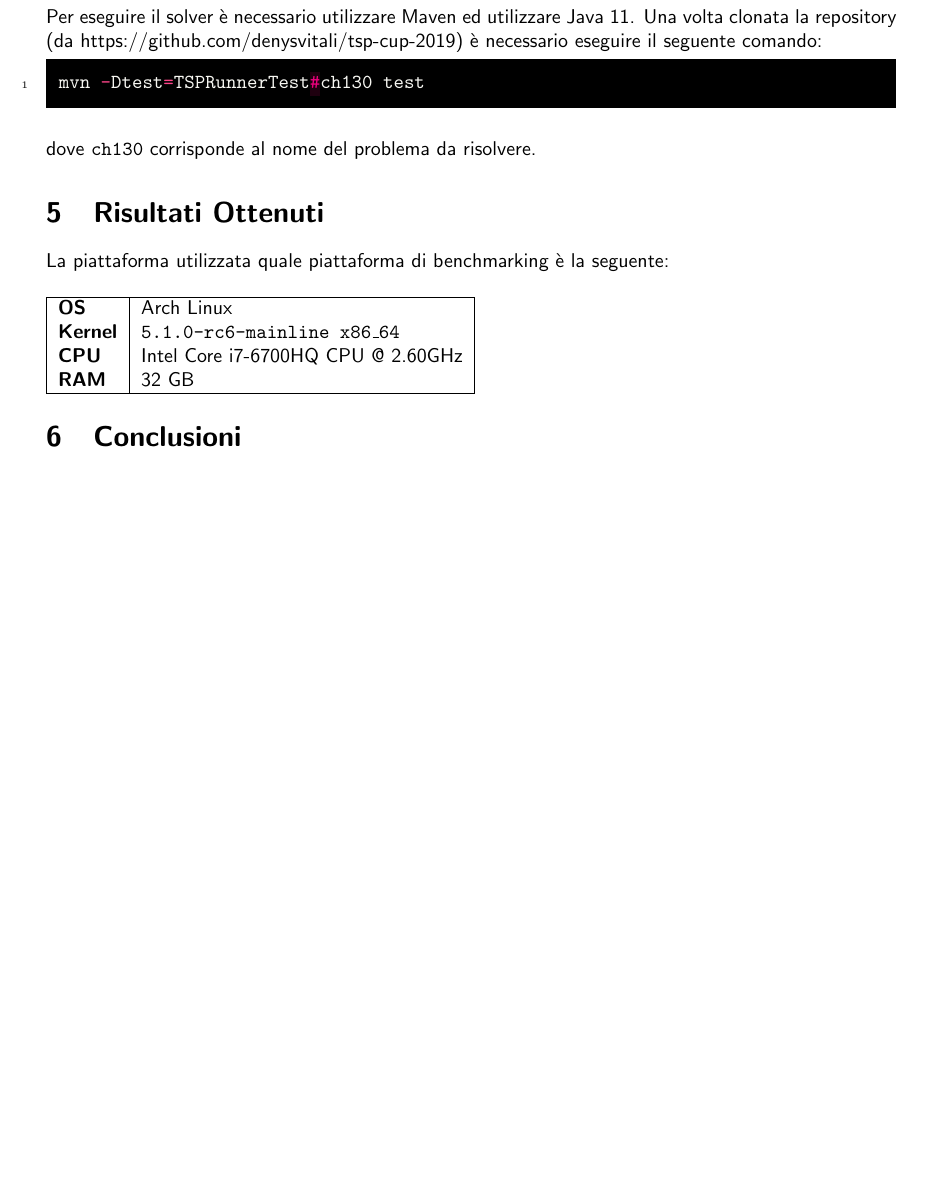
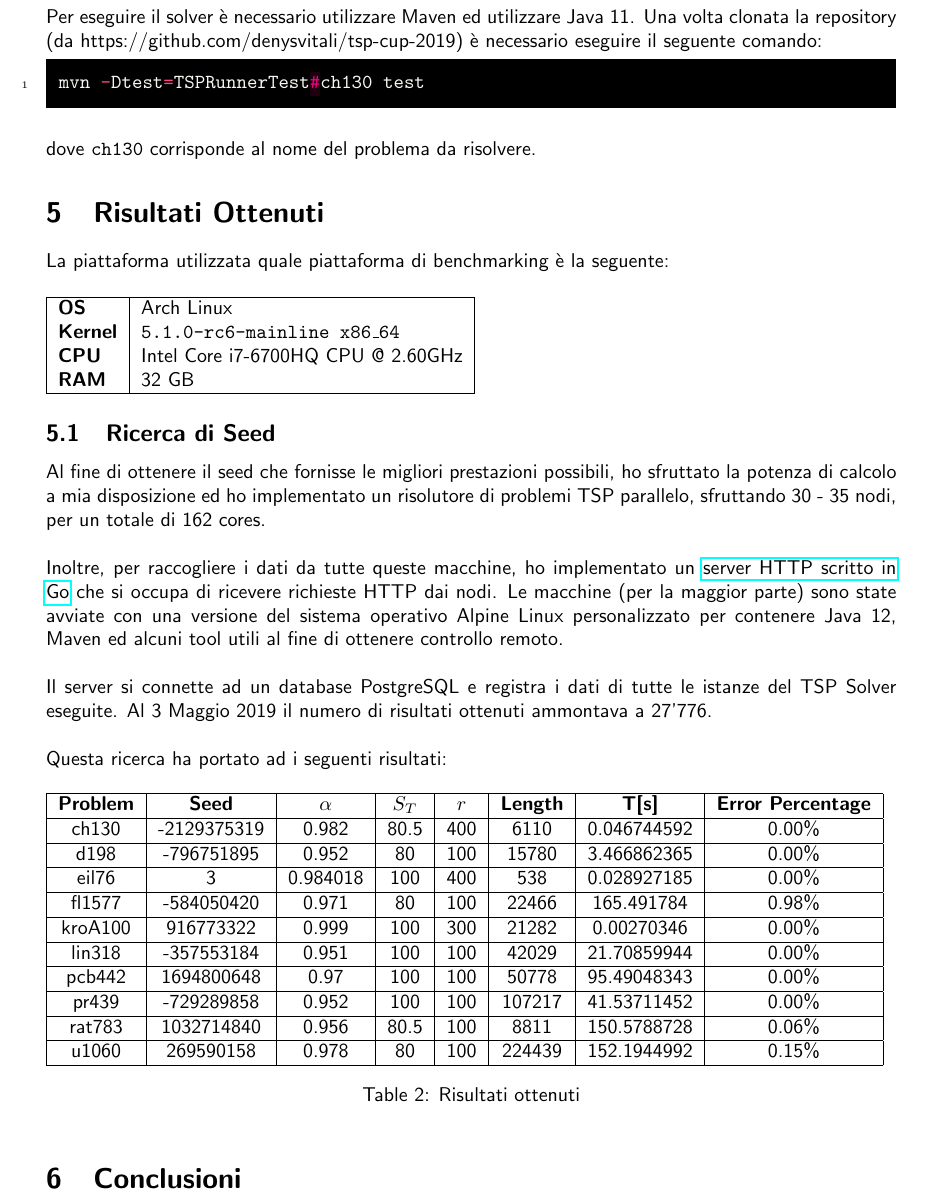
Before and after one commit to denysvitali/tsp-cup-2019, a LaTeX document (doc/main.tex): part of page 8 of 9 before the commit and part of page 9 of 10 after it, cut so that both start at the same text, the shorter picture padded with empty space. Compiled offline with pdfLaTeX.

Commit message:
Doc: Improve Doc

```diff
--- a/doc/main.tex
+++ b/doc/main.tex
@@ -316,6 +366,40 @@ La piattaforma utilizzata quale piattaforma di benchmarking è la seguente:
 \end{tabular}
 
 
+\subsection{Ricerca di Seed}
+Al fine di ottenere il seed che fornisse le migliori prestazioni possibili,
+ho sfruttato la potenza di calcolo a mia disposizione ed ho implementato un
+risolutore di problemi TSP parallelo, sfruttando 30 - 35 nodi, per un totale di 162 cores.
+
+Inoltre, per raccogliere i dati da tutte queste macchine, ho implementato un
+\href{https://github.com/denysvitali/tsp-node-server}{server HTTP scritto in Go} che
+si occupa di ricevere richieste HTTP dai nodi. Le macchine (per la maggior parte)
+sono state avviate con una versione del sistema operativo Alpine Linux
+personalizzato per contenere Java 12, Maven ed alcuni tool utili al fine di ottenere
+controllo remoto.
+
+Il server si connette ad un database PostgreSQL e registra i dati di tutte le istanze
+del TSP Solver eseguite. Al 3 Maggio 2019 il numero di risultati ottenuti ammontava
+a 27'776.
+
+Questa ricerca ha portato ad i seguenti risultati:
+\begin{table}[h]
+    \begin{tabular}{|c|c|c|c|c|c|c|c|}
+        \hline
+        \textbf{Problem} & \textbf{Seed} & \textbf{$\alpha$} & \textbf{$S_T$} & \textbf{$r$} & \textbf{Length} & \textbf{T[s]} & \textbf{Error Percentage} \\\hline
+        ch130            & -2129375319   & 0.982             & 80.5                          & 400          & 6110            & 0.046744592   & 0.00\%                      \\\hline                                                            %
+        d198             & -796751895    & 0.952             & 80                            & 100          & 15780           & 3.466862365   & 0.00\%                      \\\hline                                                               %
+        eil76            & 3             & 0.984018          & 100                           & 400          & 538             & 0.028927185   & 0.00\%                      \\\hline
+        fl1577           & -584050420    & 0.971             & 80                            & 100          & 22466           & 165.491784    & 0.98\%                      \\\hline                                                              %
+        kroA100          & 916773322     & 0.999             & 100                           & 300          & 21282           & 0.00270346    & 0.00\%                      \\\hline                                                        %
+        lin318           & -357553184    & 0.951             & 100                           & 100          & 42029           & 21.70859944   & 0.00\%                      \\\hline                                                             %
+        pcb442           & 1694800648    & 0.97              & 100                           & 100          & 50778           & 95.49048343   & 0.00\%                      \\\hline                                                           %
+        pr439            & -729289858    & 0.952             & 100                           & 100          & 107217          & 41.53711452   & 0.00\%                      \\\hline                                                       %
+        rat783           & 1032714840    & 0.956             & 80.5                          & 100          & 8811            & 150.5788728   & 0.06\%                      \\\hline                                                        %
+        u1060            & 269590158     & 0.978             & 80                            & 100          & 224439          & 152.1944992   & 0.15\%                      \\\hline
+    \end{tabular}
+    \caption{Risultati ottenuti}
+\end{table}
 
 \section{Conclusioni}
 
```
Also changed, not shown: doc/main.pdf, doc/main.tex (66 more changed lines).
